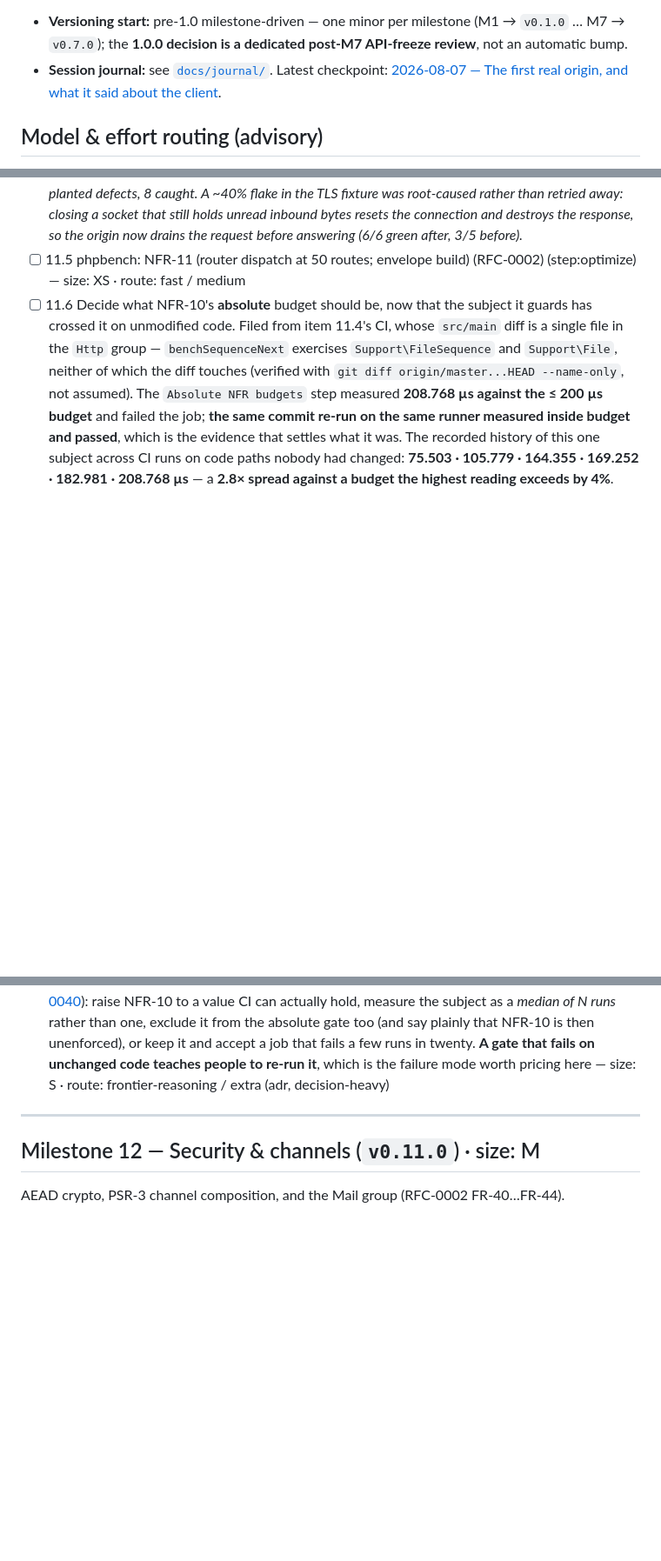
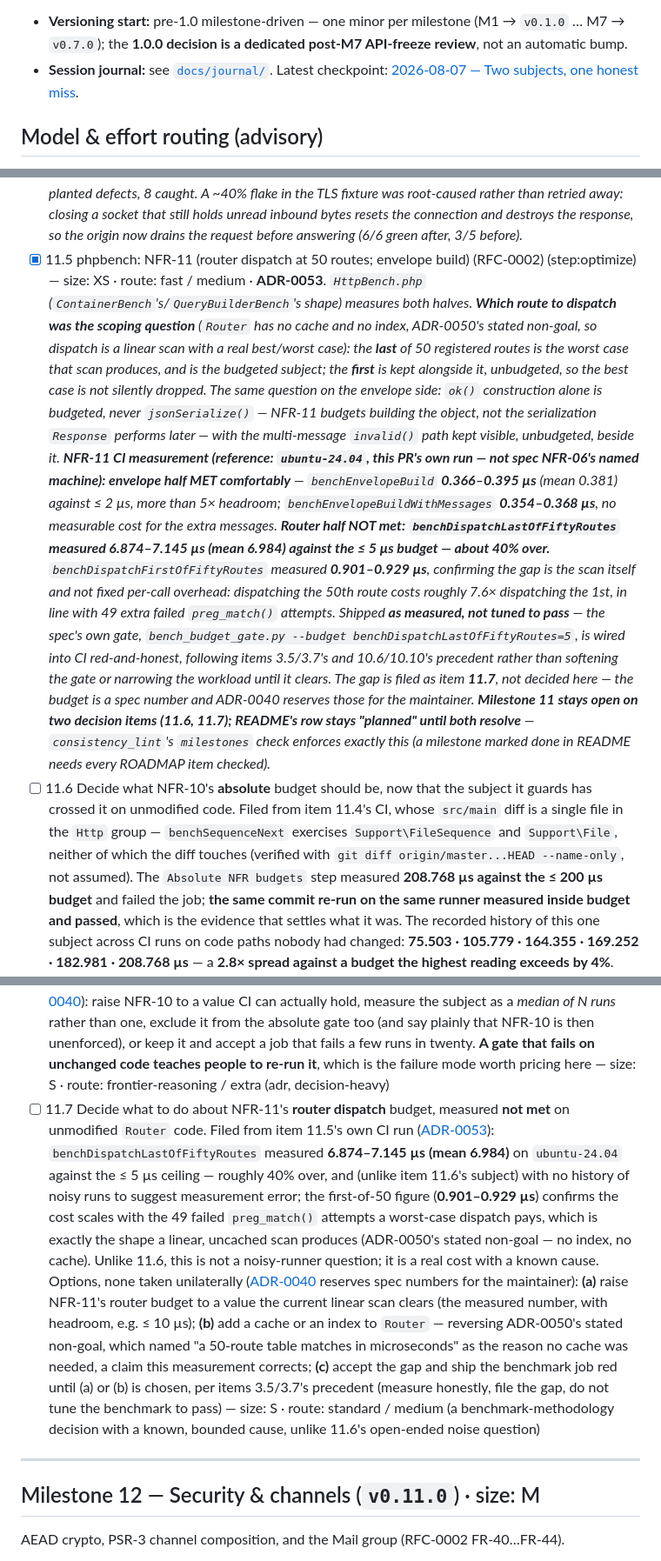
Before and after one commit to danielPoloWork/egl-util-php, a Markdown page: ROADMAP.md, 3 parts joined by grey strips. Shown at 87% size. Drawn GitHub-style; blank space fills up the shorter version.

Commit message:
docs(bench): record NFR-11's CI numbers -- envelope met, router missed by 40%
Finalizes item 11.5 with the real measurement from this PR's own CI run
(ubuntu-24.04), taken after the benchmark code landed rather than guessed
at from a local dev box that has overstated CPU-bound work before.

benchEnvelopeBuild: 0.366-0.395us against the <=2us budget -- met, 5x+
headroom. benchDispatchLastOfFiftyRoutes: 6.874-7.145us against the <=5us
budget -- NOT met, about 40% over. benchDispatchFirstOfFiftyRoutes measured
0.901-0.929us, confirming the gap is the 49 failed preg_match() attempts a
worst-case dispatch pays in a router with no index (ADR-0050's stated
non-goal, whose own 'a 50-route table matches in microseconds' claim this
measurement corrects without a number behind it until now).

Shipped as measured, not tuned to pass: the CI gate stays wired to the
spec's actual number and fails honestly, following items 3.5/3.7's and
10.6/10.10's precedent. Filed as item 11.7 rather than decided here --
raising the budget or adding an index are both bigger than this item's
fast/medium route, and ADR-0040 reserves spec numbers for the maintainer.

Milestone 11 stays open on two decision items (11.6, 11.7); README's row
stays 'planned', which consistency_lint's milestones check enforces
structurally rather than by this session's judgment.

Refs: RFC-0002 NFR-11, ADR-0053

Co-Authored-By: Claude Fable 5 <noreply@anthropic.com>

```diff
--- a/ROADMAP.md
+++ b/ROADMAP.md
@@ -23,7 +23,7 @@ items are additive either way, so the mapping shifts without rework.
   (M1 → `v0.1.0` … M7 → `v0.7.0`); the **1.0.0 decision is a dedicated post-M7
   API-freeze review**, not an automatic bump.
 - **Session journal:** see [`docs/journal/`](docs/journal/). Latest checkpoint:
-  [2026-08-07 — The first real origin, and what it said about the client](docs/journal/2026/08/2026-08-07-t07-live-origin.md).
+  [2026-08-07 — Two subjects, one honest miss](docs/journal/2026/08/2026-08-07-nfr11-benchmarks.md).
 
 ## Model & effort routing (advisory)
 
@@ -1204,8 +1204,33 @@ The console-side trio: client, router, envelope (RFC-0002 FR-37…FR-39).
       retried away: closing a socket that still holds unread inbound bytes resets the connection
       and destroys the response, so the origin now drains the request before answering (6/6 green
       after, 3/5 before).*
-- [ ] 11.5 phpbench: NFR-11 (router dispatch at 50 routes; envelope build) (RFC-0002)
-      (step:optimize) — size: XS · route: fast / medium
+- [x] 11.5 phpbench: NFR-11 (router dispatch at 50 routes; envelope build) (RFC-0002)
+      (step:optimize) — size: XS · route: fast / medium · **ADR-0053**. *`HttpBench.php`
+      (`ContainerBench`'s/`QueryBuilderBench`'s shape) measures both halves. **Which route to
+      dispatch was the scoping question** (`Router` has no cache and no index, ADR-0050's stated
+      non-goal, so dispatch is a linear scan with a real best/worst case): the **last** of 50
+      registered routes is the worst case that scan produces, and is the budgeted subject; the
+      **first** is kept alongside it, unbudgeted, so the best case is not silently dropped. The
+      same question on the envelope side: `ok()` construction alone is budgeted, never
+      `jsonSerialize()` — NFR-11 budgets building the object, not the serialization
+      `Response` performs later — with the multi-message `invalid()` path kept visible,
+      unbudgeted, beside it.
+      **NFR-11 CI measurement (reference: `ubuntu-24.04`, this PR's own run — not spec NFR-06's
+      named machine): envelope half MET comfortably** — `benchEnvelopeBuild` **0.366–0.395 µs**
+      (mean 0.381) against ≤ 2 µs, more than 5× headroom; `benchEnvelopeBuildWithMessages`
+      **0.354–0.368 µs**, no measurable cost for the extra messages.
+      **Router half NOT met: `benchDispatchLastOfFiftyRoutes` measured 6.874–7.145 µs
+      (mean 6.984) against the ≤ 5 µs budget — about 40% over.** `benchDispatchFirstOfFiftyRoutes`
+      measured **0.901–0.929 µs**, confirming the gap is the scan itself and not fixed per-call
+      overhead: dispatching the 50th route costs roughly 7.6× dispatching the 1st, in line with
+      49 extra failed `preg_match()` attempts. Shipped **as measured, not tuned to pass** — the
+      spec's own gate, `bench_budget_gate.py --budget benchDispatchLastOfFiftyRoutes=5`, is wired
+      into CI red-and-honest, following items 3.5/3.7's and 10.6/10.10's precedent rather than
+      softening the gate or narrowing the workload until it clears. The gap is filed as item
+      **11.7**, not decided here — the budget is a spec number and ADR-0040 reserves those for
+      the maintainer. **Milestone 11 stays open on two decision items (11.6, 11.7); README's row
+      stays "planned" until both resolve** — `consistency_lint`'s `milestones` check enforces
+      exactly this (a milestone marked done in README needs every ROADMAP item checked).*
 - [ ] 11.6 Decide what NFR-10's **absolute** budget should be, now that the subject it guards
       has crossed it on unmodified code. Filed from item 11.4's CI, whose `src/main` diff is a
       single file in the `Http` group — `benchSequenceNext` exercises `Support\FileSequence` and
@@ -1226,6 +1251,25 @@ The console-side trio: client, router, envelope (RFC-0002 FR-37…FR-39).
       unenforced), or keep it and accept a job that fails a few runs in twenty. **A gate that
       fails on unchanged code teaches people to re-run it**, which is the failure mode worth
       pricing here — size: S · route: frontier-reasoning / extra (adr, decision-heavy)
+- [ ] 11.7 Decide what to do about NFR-11's **router dispatch** budget, measured **not met** on
+      unmodified `Router` code. Filed from item 11.5's own CI run
+      ([ADR-0053](docs/adr/0053-benchmark-the-last-route-and-construction-not-serialization.md)):
+      `benchDispatchLastOfFiftyRoutes` measured **6.874–7.145 µs (mean 6.984)** on
+      `ubuntu-24.04` against the ≤ 5 µs ceiling — roughly 40% over, and (unlike item 11.6's
+      subject) with no history of noisy runs to suggest measurement error; the first-of-50 figure
+      (**0.901–0.929 µs**) confirms the cost scales with the 49 failed `preg_match()` attempts a
+      worst-case dispatch pays, which is exactly the shape a linear, uncached scan produces
+      (ADR-0050's stated non-goal — no index, no cache). Unlike 11.6, this is not a noisy-runner
+      question; it is a real cost with a known cause. Options, none taken unilaterally
+      ([ADR-0040](docs/adr/0040-run-infection-outside-the-dependency-graph-and-hold-the-floor-at-the-specs-70.md)
+      reserves spec numbers for the maintainer): **(a)** raise NFR-11's router budget to a value
+      the current linear scan clears (the measured number, with headroom, e.g. ≤ 10 µs); **(b)**
+      add a cache or an index to `Router` — reversing ADR-0050's stated non-goal, which named "a
+      50-route table matches in microseconds" as the reason no cache was needed, a claim this
+      measurement corrects; **(c)** accept the gap and ship the benchmark job red until (a) or
+      (b) is chosen, per items 3.5/3.7's precedent (measure honestly, file the gap, do not tune
+      the benchmark to pass) — size: S · route: standard / medium (a benchmark-methodology
+      decision with a known, bounded cause, unlike 11.6's open-ended noise question)
 
 ---
 
```
Also changed, not shown: CHANGELOG.md (+15 -0 lines), 1 other file.
